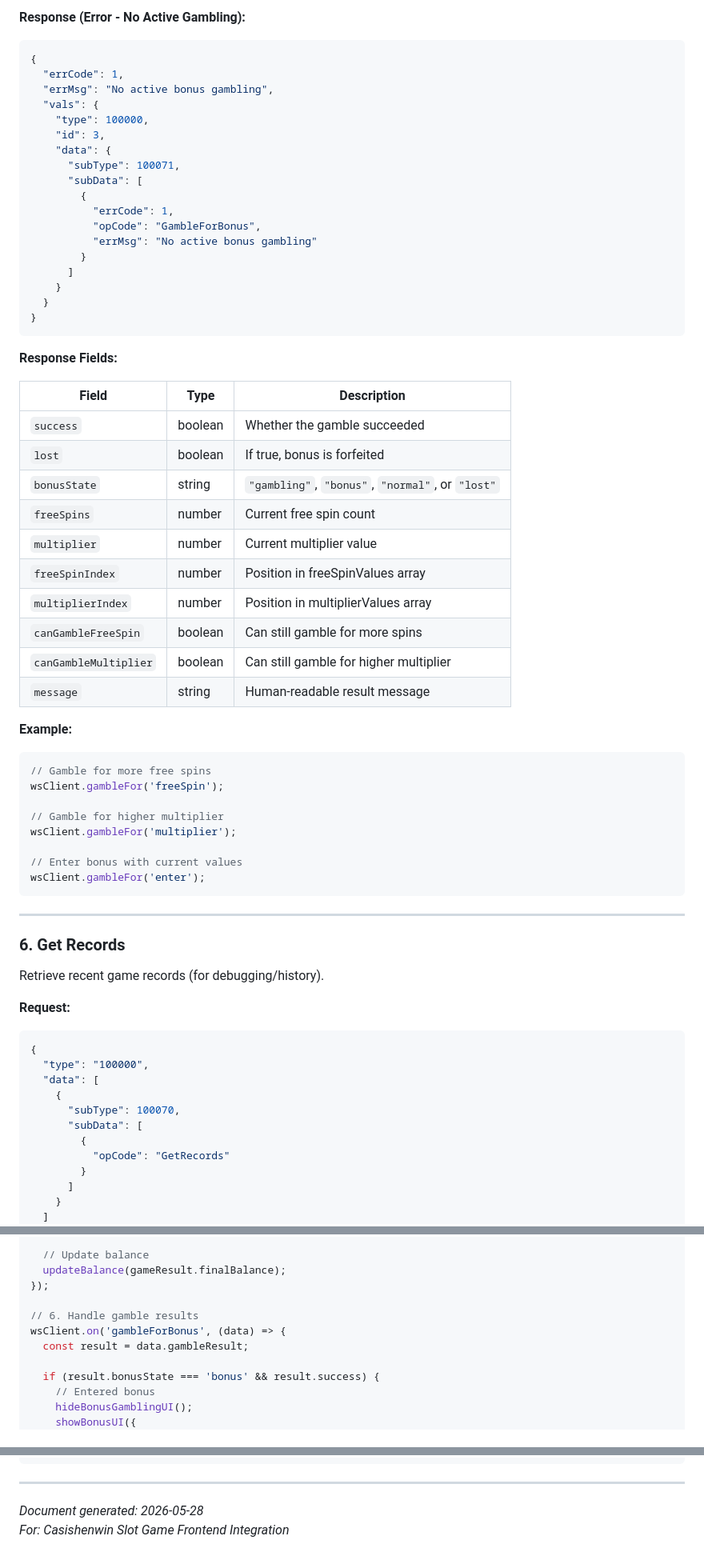
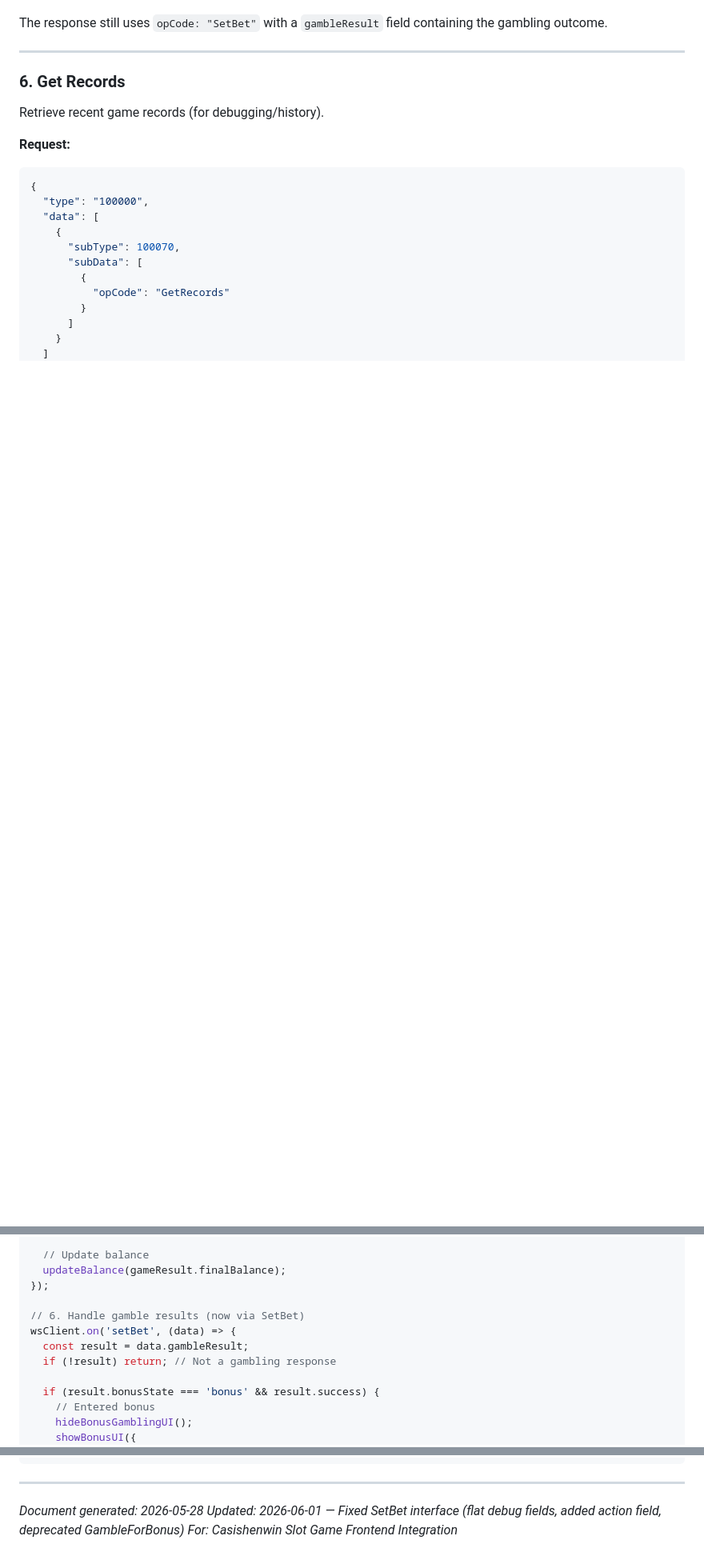
Before and after one commit to majajastar/slot-game, a Markdown page: casishenwin/API.md, 3 parts joined by grey strips. Shown at 80% size. Drawn GitHub-style; blank space fills up the shorter version.

````diff
--- a/casishenwin/API.md
+++ b/casishenwin/API.md
@@ -672,51 +666,4 @@ Gamble for higher free spins or multiplier during bonus gambling phase.
-**Response (Error - No Active Gambling):**
-```json
-{
-  "errCode": 1,
-  "errMsg": "No active bonus gambling",
-  "vals": {
-    "type": 100000,
-    "id": 3,
-    "data": {
-      "subType": 100071,
-      "subData": [
-        {
-          "errCode": 1,
-          "opCode": "GambleForBonus",
-          "errMsg": "No active bonus gambling"
-        }
-      ]
-    }
-  }
-}
-```
-
-**Response Fields:**
-
-| Field | Type | Description |
-|-------|------|-------------|
-| `success` | boolean | Whether the gamble succeeded |
-| `lost` | boolean | If true, bonus is forfeited |
-| `bonusState` | string | `"gambling"`, `"bonus"`, `"normal"`, or `"lost"` |
-| `freeSpins` | number | Current free spin count |
-| `multiplier` | number | Current multiplier value |
-| `freeSpinIndex` | number | Position in freeSpinValues array |
-| `multiplierIndex` | number | Position in multiplierValues array |
-| `canGambleFreeSpin` | boolean | Can still gamble for more spins |
-| `canGambleMultiplier` | boolean | Can still gamble for higher multiplier |
-| `message` | string | Human-readable result message |
-
-**Example:**
-```javascript
-// Gamble for more free spins
-wsClient.gambleFor('freeSpin');
-
-// Gamble for higher multiplier
-wsClient.gambleFor('multiplier');
-
-// Enter bonus with current values
-wsClient.gambleFor('enter');
-```
+The response still uses `opCode: "SetBet"` with a `gambleResult` field containing the gambling outcome.
 
 ---
 
@@ -1076,9 +1023,10 @@ wsClient.on('setBet', (data) => {
   updateBalance(gameResult.finalBalance);
 });
 
-// 6. Handle gamble results
-wsClient.on('gambleForBonus', (data) => {
+// 6. Handle gamble results (now via SetBet)
+wsClient.on('setBet', (data) => {
   const result = data.gambleResult;
+  if (!result) return; // Not a gambling response
 
   if (result.bonusState === 'bonus' && result.success) {
     // Entered bonus
@@ -1211,4 +1151,5 @@ totalWin = sum of all winRoad values
 ---
 
 *Document generated: 2026-05-28*
+*Updated: 2026-06-01 — Fixed SetBet interface (flat debug fields, added action field, deprecated GambleForBonus)*
 *For: Casishenwin Slot Game Frontend Integration*
````
Also changed, not shown: other parts of casishenwin/API.md (+113 -127 lines).
